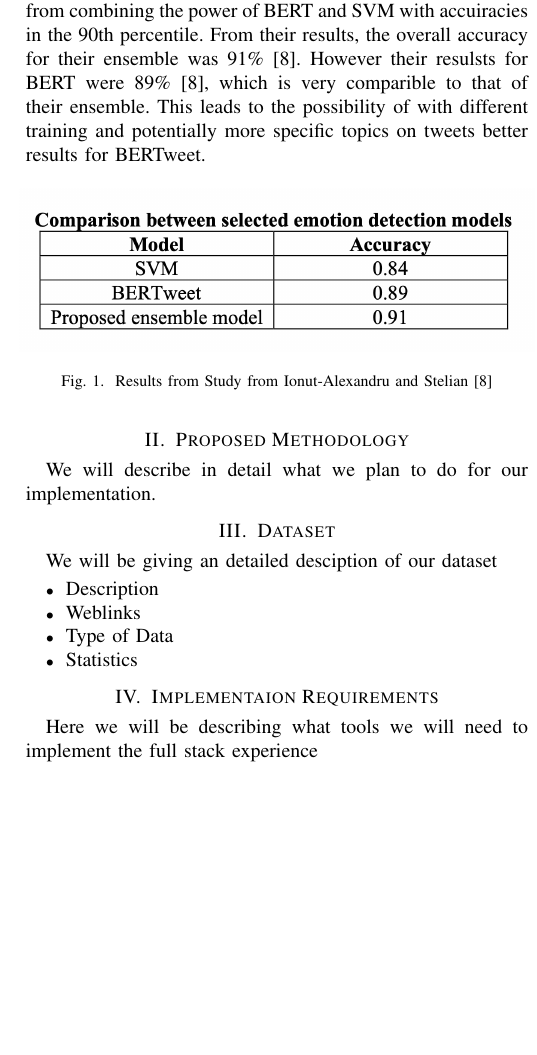
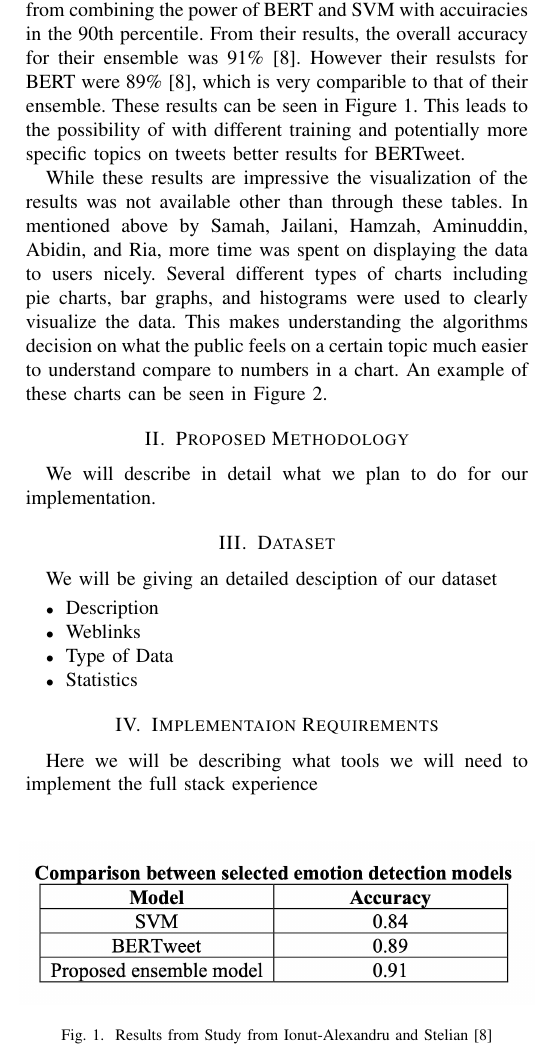
Before and after one commit to mforman000/CPSC_571_Emotional_Recognition_on_Twitter, a LaTeX paper (Report.tex): part of one column of page 2 of 4, cut so that both start at the same text, the shorter picture padded with empty space. Compiled offline with pdfLaTeX.

Commit message:
Added example of a visualization from other study

```diff
--- a/Report.tex
+++ b/Report.tex
@@ -100,9 +100,16 @@ Analysis of study performed by Ionut-Alexandru and Stelian a hybrid of a "BERT a
 From this study they found very accurate results from combining the power of BERT and SVM with accuiracies in the 90th percentile.
 From their results, the overall accuracy for their ensemble was 91\% \cite{b8}.
 However their resulsts for BERT were 89\% \cite{b8}, which is very comparible to that of their ensemble.
+These results can be seen in Figure 1.
 This leads to the possibility of with different training and potentially more specific topics on tweets better results for BERTweet.
 
-\begin{figure}[htbp]
+\begin{figure}[b]
     \centerline{\includegraphics[width=0.5\textwidth]{BERTweetChartFromStudy.png}}
     \caption{Results from Study from Ionut-Alexandru and Stelian\cite{b8}}
 \end{figure}
+
+While these results are impressive the visualization of the results was not available other than through these tables.
+In mentioned above by Samah, Jailani, Hamzah, Aminuddin, Abidin, and Ria, more time was spent on displaying the data to users nicely.
+Several different types of charts including pie charts, bar graphs, and histograms were used to clearly visualize the data.
+This makes understanding the algorithms decision on what the public feels on a certain topic much easier to understand compare to numbers in a chart.
+An example of these charts can be seen in Figure 2.
@@ -109,3 +121,4 @@ This leads to the possibility of with different training and potentially more sp
+\end{figure*}
 
 
 
```
Also changed, not shown: BetterVisualizationsOfData.png (added), Report.tex (5 more changed lines).
